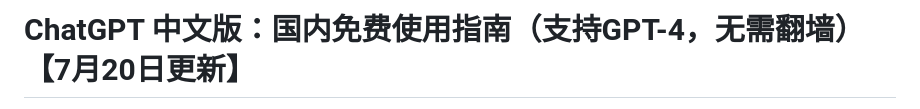
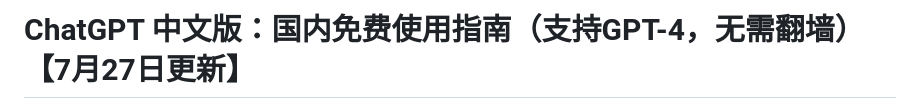
Before and after one commit to chatgpt-website/chatgpt-guide, a Markdown page: README.md, the part around the change printed below. GitHub-like rendering.

```diff
--- a/README.md
+++ b/README.md
@@ -1,2 +1,2 @@
-# ChatGPT 中文版：国内免费使用指南（支持GPT-4，无需翻墙）【7月20日更新】
+# ChatGPT 中文版：国内免费使用指南（支持GPT-4，无需翻墙）【7月27日更新】
 
```
Also changed, not shown: other parts of README.md (+1 -1 lines).
